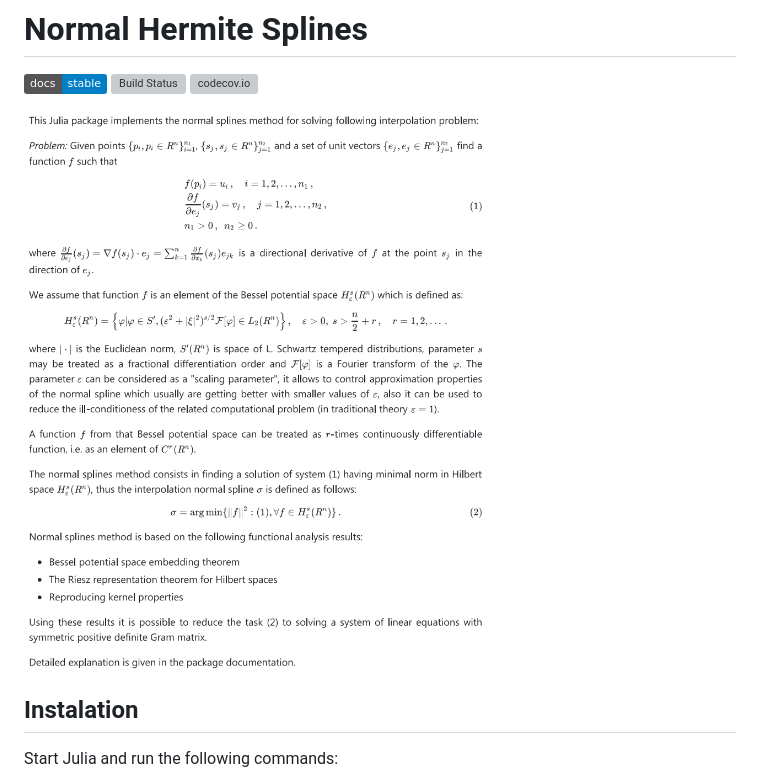
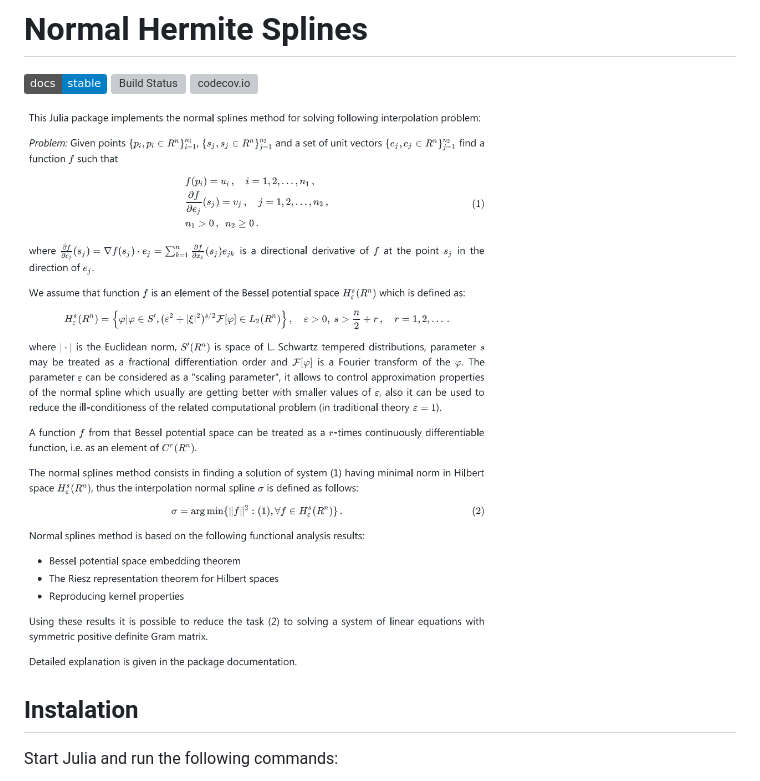
Before and after one commit to NonequilibriumDynamics/NormalHermiteSplines.jl, a Markdown page: README.md, the part around the change. Rendered like a GitHub page; pictures changed too: images/problem-definition.gif, images/problem-definition.png; badges without logos; grey boxes are pictures that could not be loaded.

```diff
--- a/README.md
+++ b/README.md
@@ -5,7 +5,7 @@
 [![codecov.io](https://codecov.io/github/IgorKohan/NormalHermiteSplines.jl/coverage.svg?branch=master)](https://codecov.io/github/IgorKohan/NormalHermiteSplines.jl?branch=master)
 
 
-![Problem definition](/images/problem-definition.png)
+![Problem definition](/images/problem-definition.gif)
 
 ## Instalation
 Start Julia and run the following commands:
```
